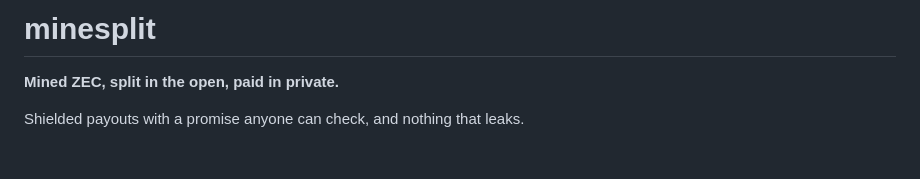
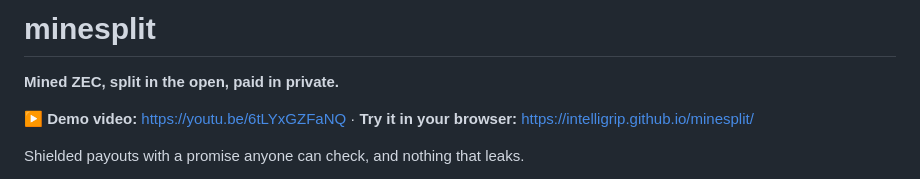
Before and after one commit to intelligrip/minesplit, a Markdown page: README.md, the part around the change. Drawn GitHub-style; blank space fills up the shorter version.

Commit message:
Add demo video and live demo links

```diff
--- a/README.md
+++ b/README.md
@@ -1,6 +1,9 @@
 # minesplit
 
 **Mined ZEC, split in the open, paid in private.**
+
+**▶ Demo video:** https://youtu.be/6tLYxGZFaNQ · **Try it in your browser:** https://intelligrip.github.io/minesplit/
+
 
 Shielded payouts with a promise anyone can check, and nothing that leaks.
 
```
Also changed, not shown: SUBMISSION.md (+1 -1 lines).
